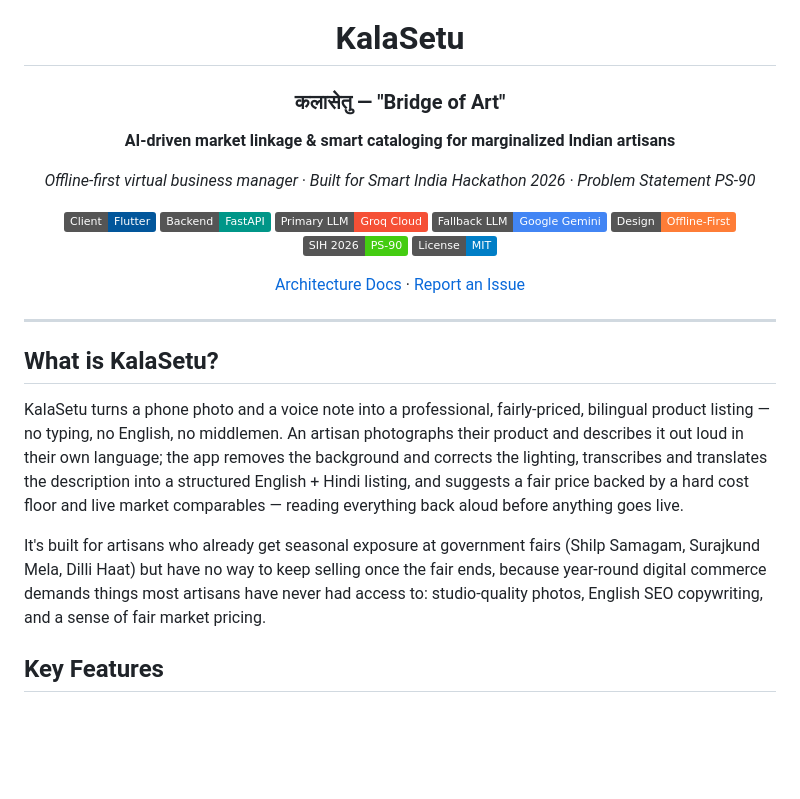
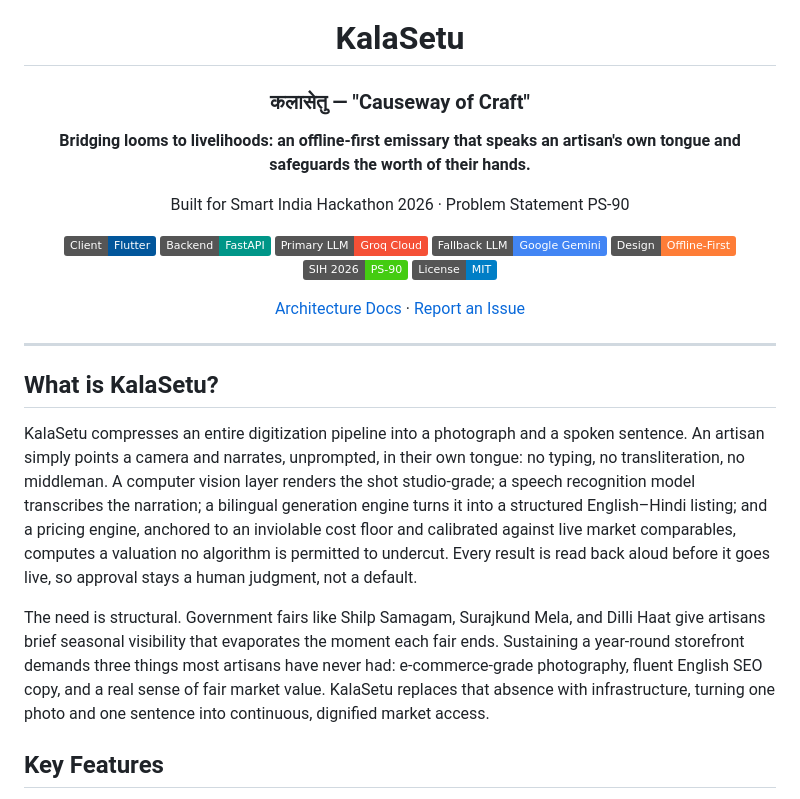
Before and after one commit to kan9667/kalasetu, a Markdown page: README.md, the part around the change. GitHub-like rendering; badges without logos; blank space fills up the shorter version.

```diff
--- a/README.md
+++ b/README.md
@@ -3,11 +3,11 @@
 <img width="180" height="279" alt="KalaSetu logo" src="https://github.com/user-attachments/assets/f1a4c9de-6260-4b11-9b0b-9082505c8232" />
 
 # KalaSetu
-### कलासेतु — "Bridge of Art"
+### कलासेतु — "Causeway of Craft"
 
-**AI-driven market linkage & smart cataloging for marginalized Indian artisans**
+**Bridging looms to livelihoods: an offline-first emissary that speaks an artisan's own tongue and safeguards the worth of their hands.**
 
-*Offline-first virtual business manager · Built for Smart India Hackathon 2026 · Problem Statement PS-90*
+ Built for Smart India Hackathon 2026 · Problem Statement PS-90
 
 [![Flutter](https://img.shields.io/badge/Client-Flutter-02569B?logo=flutter&logoColor=white)](https://flutter.dev)
 [![FastAPI](https://img.shields.io/badge/Backend-FastAPI-009688?logo=fastapi&logoColor=white)](https://fastapi.tiangolo.com)
@@ -25,9 +25,9 @@
 
 ## What is KalaSetu?
 
-KalaSetu turns a phone photo and a voice note into a professional, fairly-priced, bilingual product listing — no typing, no English, no middlemen. An artisan photographs their product and describes it out loud in their own language; the app removes the background and corrects the lighting, transcribes and translates the description into a structured English + Hindi listing, and suggests a fair price backed by a hard cost floor and live market comparables — reading everything back aloud before anything goes live.
+KalaSetu compresses an entire digitization pipeline into a photograph and a spoken sentence. An artisan simply points a camera and narrates, unprompted, in their own tongue: no typing, no transliteration, no middleman. A computer vision layer renders the shot studio-grade; a speech recognition model transcribes the narration; a bilingual generation engine turns it into a structured English–Hindi listing; and a pricing engine, anchored to an inviolable cost floor and calibrated against live market comparables, computes a valuation no algorithm is permitted to undercut. Every result is read back aloud before it goes live, so approval stays a human judgment, not a default.
 
-It's built for artisans who already get seasonal exposure at government fairs (Shilp Samagam, Surajkund Mela, Dilli Haat) but have no way to keep selling once the fair ends, because year-round digital commerce demands things most artisans have never had access to: studio-quality photos, English SEO copywriting, and a sense of fair market pricing.
+The need is structural. Government fairs like Shilp Samagam, Surajkund Mela, and Dilli Haat give artisans brief seasonal visibility that evaporates the moment each fair ends. Sustaining a year-round storefront demands three things most artisans have never had: e-commerce-grade photography, fluent English SEO copy, and a real sense of fair market value. KalaSetu replaces that absence with infrastructure, turning one photo and one sentence into continuous, dignified market access.
 
 ## Key Features
 
```
